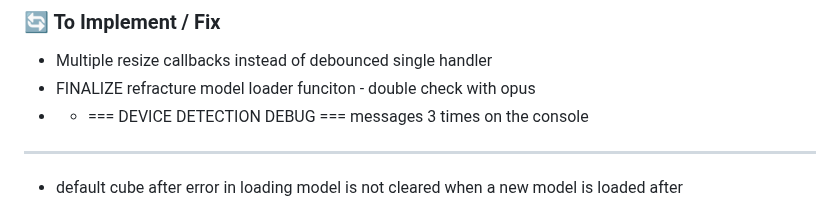
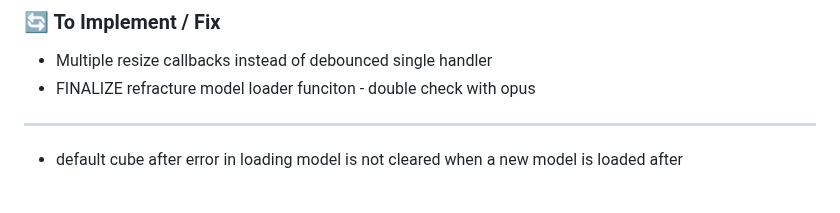
Before and after one commit to NuninhoSousa25/3DGS_Babylonjs_based, a Markdown page: README.md, the part around the change. GitHub-like rendering.

```diff
--- a/README.md
+++ b/README.md
@@ -7,7 +7,6 @@ A comprehensive 3D model viewer built with Babylon.js, specifically optimized fo
 ### 🔄 To Implement / Fix
 - Multiple resize callbacks instead of debounced single handler
 - FINALIZE refracture model loader funciton - double check with opus
-- - === DEVICE DETECTION DEBUG === messages 3 times on the console
 
 
 - ------
```
